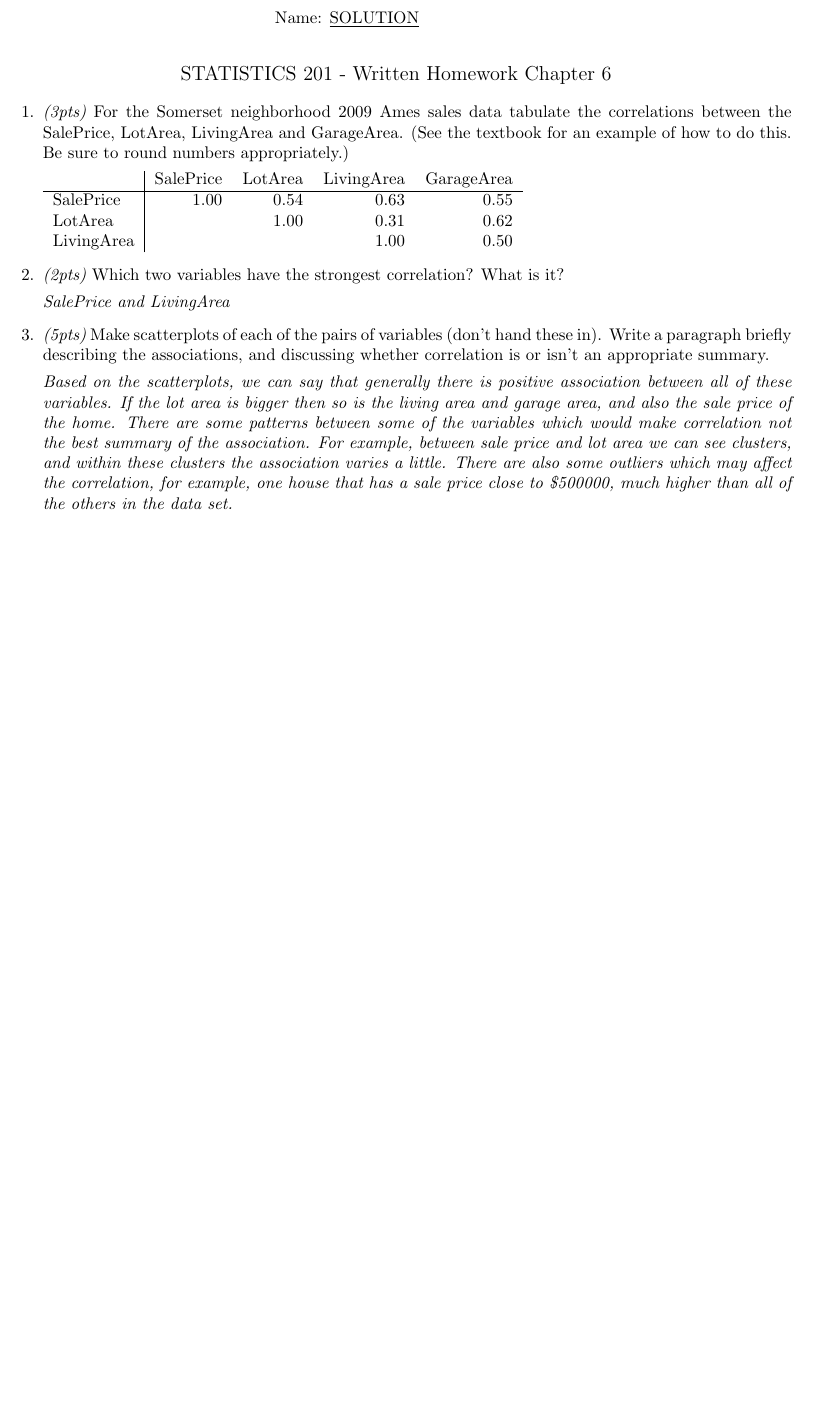
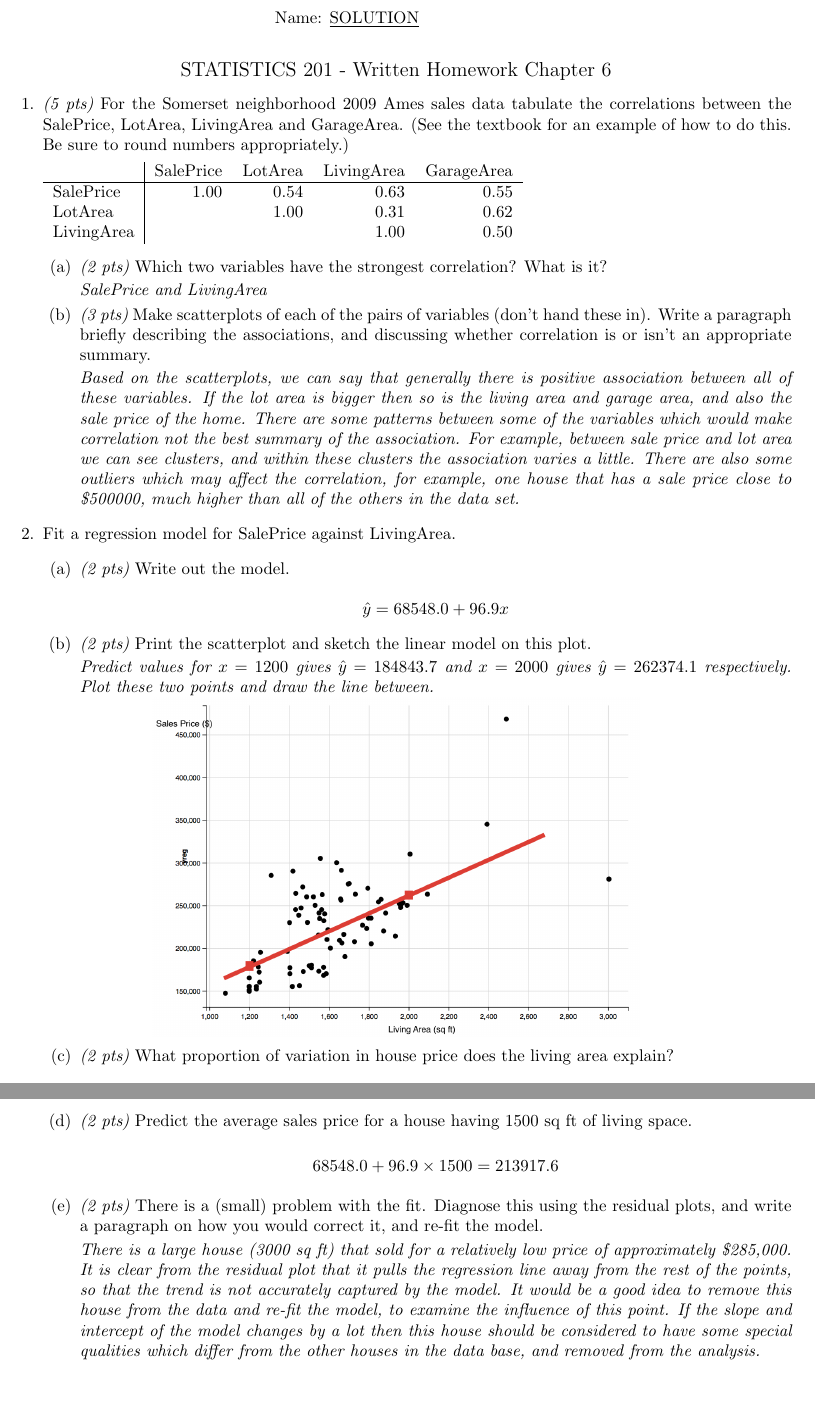
Before and after one commit to gammarama/intRo, a LaTeX document (hmwkch6-7sol.tex): part of the page before the commit and two parts of pages 1 and 2 of 2 after it, the two joined at a grey line, cut so that both start at the same text, the shorter picture padded with empty space. Compiled offline with pdfLaTeX.

Commit message:
Chapter 6-7 homework

```diff
--- a/hmwkch6-7sol.tex
+++ b/hmwkch6-7sol.tex
@@ -18,7 +18,7 @@
 \end{center}
 
 \begin{enumerate}
-\item {\em (3pts)} For the Somerset neighborhood 2009 Ames sales data tabulate the correlations between the SalePrice, LotArea, LivingArea and GarageArea. (See the textbook for an example of how to do this. Be sure to round numbers appropriately.)
+\item {\em (5 pts)} For the Somerset neighborhood 2009 Ames sales data tabulate the correlations between the SalePrice, LotArea, LivingArea and GarageArea. (See the textbook for an example of how to do this. Be sure to round numbers appropriately.)
 
 %\includegraphics[width=5in]{somerset-cor.png}
 
@@ -29,14 +29,51 @@ LotArea & & 1.00 & 0.31 & 0.62 \\
 LivingArea & & & 1.00 & 0.50 \\
 \end{tabular}
 
-\item {\em (2pts)} Which two variables have the strongest correlation? What is it?
+\begin{enumerate}
+\item {\em (2 pts)} Which two variables have the strongest correlation? What is it?
 
 {\em SalePrice and LivingArea}
 
-\item {\em (5pts)} Make scatterplots of each of the pairs of variables (don't hand these in). Write a paragraph briefly describing the associations, and discussing whether correlation is  or isn't an appropriate summary.
+\item {\em (3 pts)} Make scatterplots of each of the pairs of variables (don't hand these in). Write a paragraph briefly describing the associations, and discussing whether correlation is  or isn't an appropriate summary.
 
 {\em Based on the scatterplots, we can say that generally there is positive association between all of these variables. If the lot area is bigger then so is the living area and garage area, and also the sale price of the home. There are some patterns between some of the variables which would make correlation not the best summary of the association. For example, between sale price and lot area we can see clusters, and within these clusters the association varies a little. There are also some outliers which may affect the correlation, for example, one house that has a sale price close to \$500000, much higher than all of the others in the data set. }
 
 \end{enumerate}
 
+\item Fit a regression model for SalePrice against LivingArea.
+
+\begin{enumerate}
+\item {\em (2 pts)} Write out the model.
+
+\[
+\hat{y} = 68548.0 + 96.9x
+\]
+
+\item {\em (2 pts)} Print the scatterplot and sketch the linear model on this plot.
+
+{\em Predict values for $x=1200$ gives $\hat{y}=184843.7$ and $x=2000$ gives $\hat{y}=262374.1$  respectively. Plot these two points and draw the line between. }
+
+\centerline{\includegraphics[width=4in]{hmwkch6-7-scatplot.png}}
+
+\item {\em (2 pts)} What proportion of variation in house price does the living area explain?
+
+\[
+R^2 = 0.40
+\]
+
+\item
+{\em (2 pts)} Predict the average sales price for a house having 1500 sq ft of living space.
+
+\[
+68548.0 + 96.9\times 1500 = 213917.6
+\]
+
+\item {\em (2 pts)} There is a (small) problem with the fit. Diagnose this using the residual plots, and write a paragraph on how you would correct it, and re-fit the model.
+
+{\em There is a large house (3000 sq ft) that sold for a relatively low price of  approximately \$285,000. It is clear from the residual plot that it pulls the regression line away from the rest of the points, so that the trend is not accurately captured by the model. It would be a good idea to remove this house from the data and re-fit the model, to examine the influence of this point. If the slope and intercept of the model changes by a lot then this house should be considered to have some special qualities which differ from the other houses in the data base, and removed from the analysis.}
+
+\end{enumerate}
+
+\end{enumerate}
+
 \end{document}
```
Also changed, not shown: hmwkch6-7-intRo.pdf (added), hmwkch6-7-scatplot.png (added).
